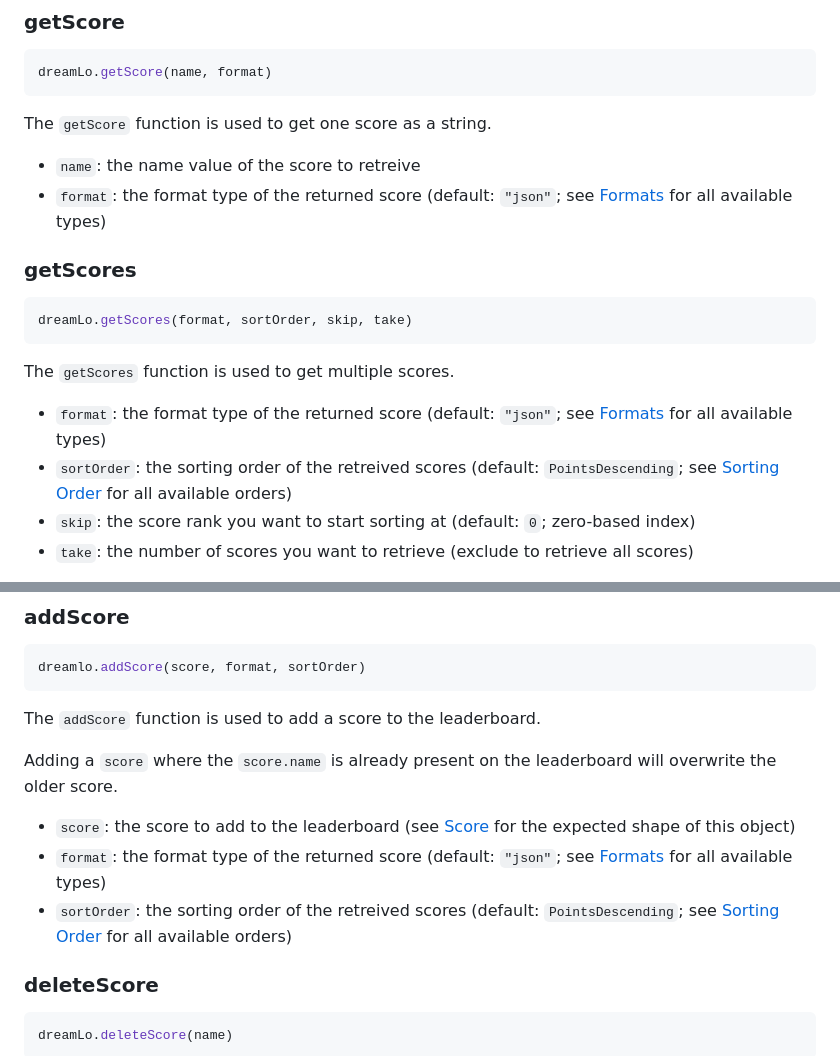
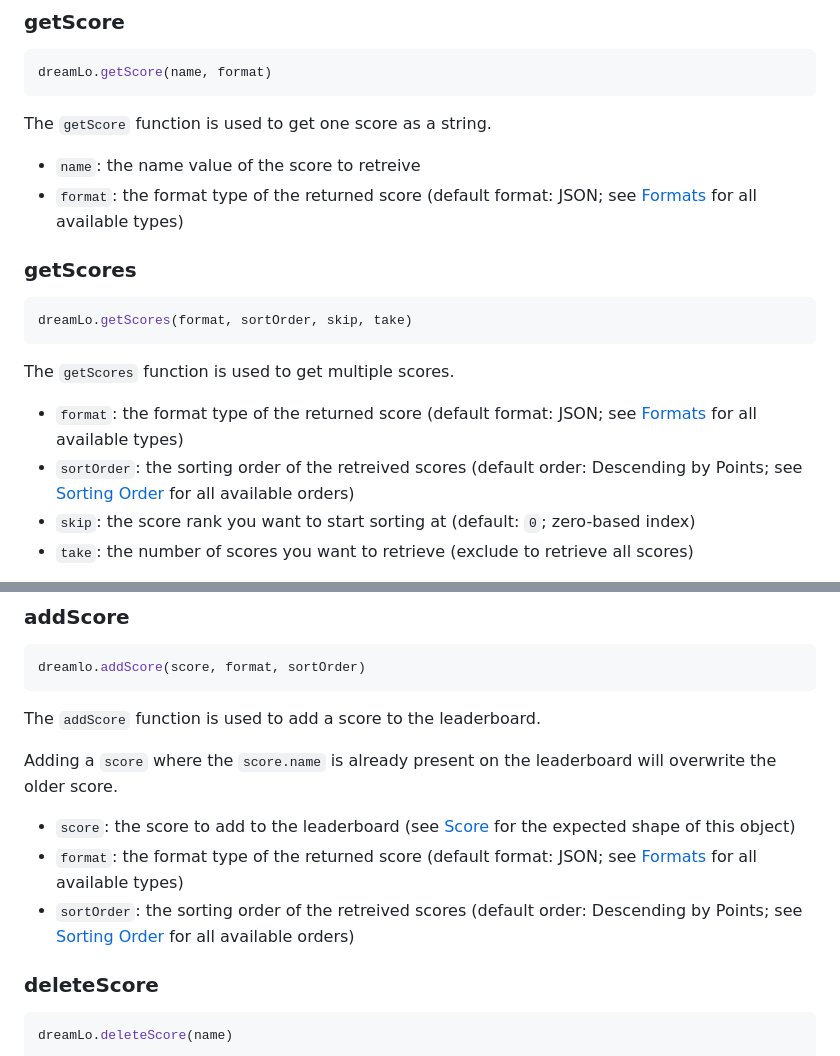
Before and after one commit to JMHeartley/dreamlo.js, a Markdown page: README.md, 2 parts joined by grey strips. Drawn GitHub-style.

Commit message:
DOCS: updates format of defaults

````diff
--- a/README.md
+++ b/README.md
@@ -49,7 +49,7 @@ dreamLo.getScore(name, format)
 ```
 The `getScore` function is used to get one score as a string.
 + `name`: the name value of the score to retreive
-+ `format`: the format type of the returned score (default: `"json"`; see [Formats](#score-formats) for all available types)
++ `format`: the format type of the returned score (default format: JSON; see [Formats](#score-formats) for all available types)
 
 ### getScores
 ```javascript
@@ -57,8 +57,8 @@ dreamLo.getScores(format, sortOrder, skip, take)
 ```
 The `getScores` function is used to get multiple scores.
 
-+ `format`: the format type of the returned score (default: `"json"`; see [Formats](#score-formats) for all available types)
-+ `sortOrder`: the sorting order of the retreived scores (default: `PointsDescending`; see [Sorting Order](#sorting-order) for all available orders)
++ `format`: the format type of the returned score (default format: JSON; see [Formats](#score-formats) for all available types)
++ `sortOrder`: the sorting order of the retreived scores (default order: Descending by Points; see [Sorting Order](#sorting-order) for all available orders)
 + `skip`: the score rank you want to start sorting at (default: `0`; zero-based index)
 + `take`: the number of scores you want to retrieve (exclude to retrieve all scores)
 
@@ -73,8 +73,8 @@ The `addScore` function is used to add a score to the leaderboard.
 Adding a `score` where the `score.name` is already present on the leaderboard will overwrite the older score.
 
 + `score`: the score to add to the leaderboard (see [Score](#score) for the expected shape of this object)
-+ `format`: the format type of the returned score (default: `"json"`; see [Formats](#score-formats) for all available types)
-+ `sortOrder`: the sorting order of the retreived scores (default: `PointsDescending`; see [Sorting Order](#sorting-order) for all available orders)
++ `format`: the format type of the returned score (default format: JSON; see [Formats](#score-formats) for all available types)
++ `sortOrder`: the sorting order of the retreived scores (default order: Descending by Points; see [Sorting Order](#sorting-order) for all available orders)
 
 ### deleteScore
 ```javascript
````
